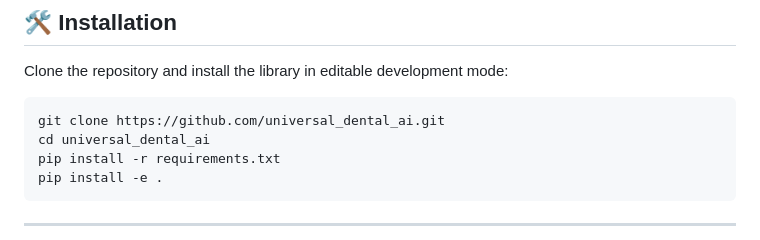
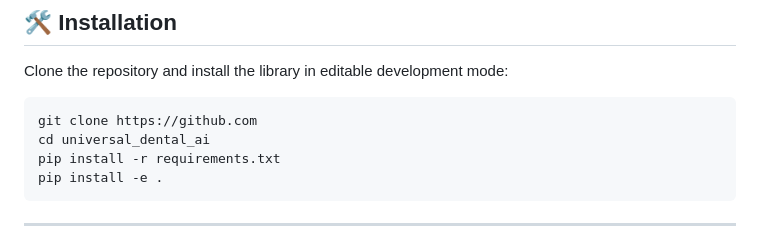
Before and after one commit to yagizyagli/universal_dental_ai, a Markdown page: README.md, the part around the change. GitHub-like rendering.

````diff
--- a/README.md
+++ b/README.md
@@ -51,7 +51,7 @@ The library processes raw radiography streams through a strict, decoupled 5-stag
 Clone the repository and install the library in editable development mode:
 
 ```bash
-git clone https://github.com/universal_dental_ai.git
+git clone https://github.com
 cd universal_dental_ai
 pip install -r requirements.txt
 pip install -e .
````
